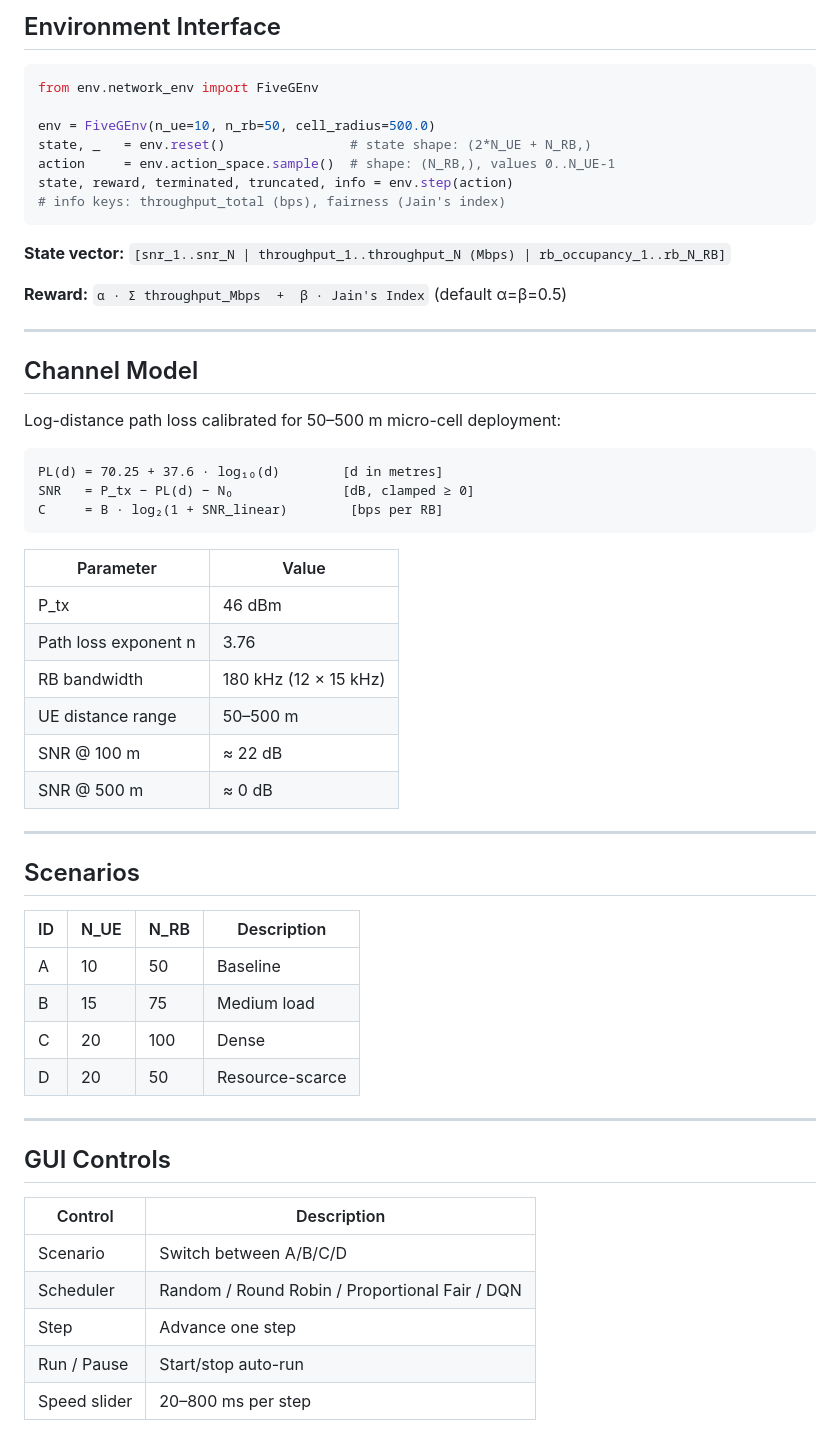
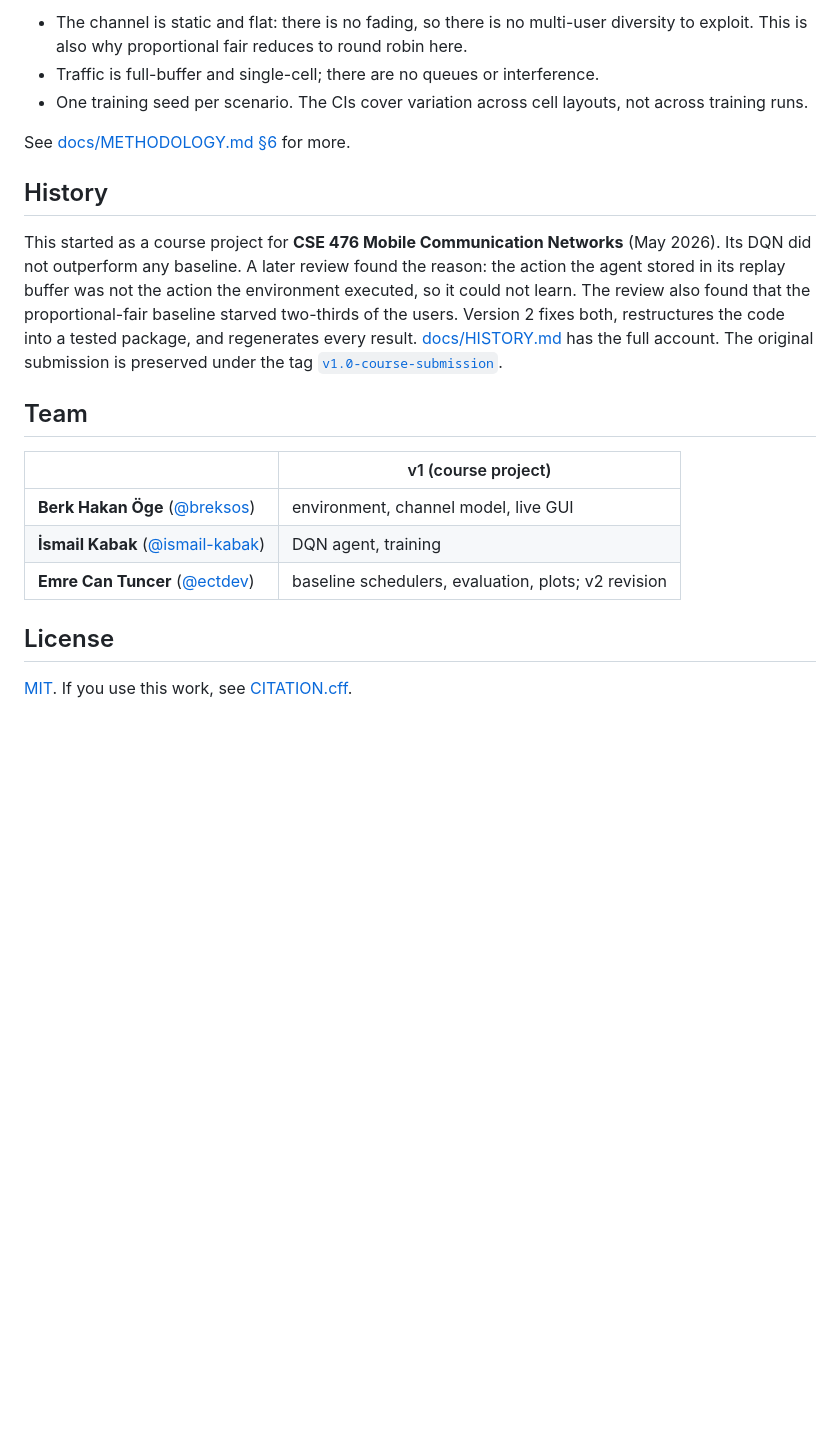
Before and after one commit to breksos/DRL-Based-5G-Simulation, a Markdown page: README.md, the part around one of its changes. GitHub-like rendering; blank space fills up the shorter version.

````diff
--- a/README.md
+++ b/README.md
@@ -62,60 +148,33 @@ project/
 
-## Environment Interface
+* The channel is static and flat: there is no fading, so there is no
+  multi-user diversity to exploit. This is also why proportional fair reduces
+  to round robin here.
+* Traffic is full-buffer and single-cell; there are no queues or interference.
+* One training seed per scenario. The CIs cover variation across cell
+  layouts, not across training runs.
 
-```python
-from env.network_env import FiveGEnv
+See [docs/METHODOLOGY.md §6](docs/METHODOLOGY.md#6-limitations) for more.
 
-env = FiveGEnv(n_ue=10, n_rb=50, cell_radius=500.0)
-state, _   = env.reset()                # state shape: (2*N_UE + N_RB,)
-action     = env.action_space.sample()  # shape: (N_RB,), values 0..N_UE-1
-state, reward, terminated, truncated, info = env.step(action)
-# info keys: throughput_total (bps), fairness (Jain's index)
-```
+## History
 
-**State vector:** `[snr_1..snr_N | throughput_1..throughput_N (Mbps) | rb_occupancy_1..rb_N_RB]`
+This started as a course project for **CSE 476 Mobile Communication Networks**
+(May 2026). Its DQN did not outperform any baseline. A later review found the
+reason: the action the agent stored in its replay buffer was not the action the
+environment executed, so it could not learn. The review also found that the
+proportional-fair baseline starved two-thirds of the users. Version 2 fixes
+both, restructures the code into a tested package, and regenerates every
+result. [docs/HISTORY.md](docs/HISTORY.md) has the full account. The original
+submission is preserved under the tag
+[`v1.0-course-submission`](https://github.com/breksos/DRL-Based-5G-Simulation/tree/v1.0-course-submission).
 
-**Reward:** `α · Σ throughput_Mbps  +  β · Jain's Index`  (default α=β=0.5)
+## Team
 
----
+| | v1 (course project) |
+|---|---|
+| **Berk Hakan Öge** ([@breksos](https://github.com/breksos)) | environment, channel model, live GUI |
+| **İsmail Kabak** ([@ismail-kabak](https://github.com/ismail-kabak)) | DQN agent, training |
+| **Emre Can Tuncer** ([@ectdev](https://github.com/ectdev)) | baseline schedulers, evaluation, plots; v2 revision |
 
-## Channel Model
+## License
 
-Log-distance path loss calibrated for 50–500 m micro-cell deployment:
-
-```
-PL(d) = 70.25 + 37.6 · log₁₀(d)        [d in metres]
-SNR   = P_tx − PL(d) − N₀              [dB, clamped ≥ 0]
-C     = B · log₂(1 + SNR_linear)        [bps per RB]
-```
-
-| Parameter | Value |
-|---|---|
-| P_tx | 46 dBm |
-| Path loss exponent n | 3.76 |
-| RB bandwidth | 180 kHz (12 × 15 kHz) |
-| UE distance range | 50–500 m |
-| SNR @ 100 m | ≈ 22 dB |
-| SNR @ 500 m | ≈ 0 dB |
-
----
-
-## Scenarios
-
-| ID | N_UE | N_RB | Description |
-|---|---|---|---|
-| A | 10 | 50 | Baseline |
-| B | 15 | 75 | Medium load |
-| C | 20 | 100 | Dense |
-| D | 20 | 50 | Resource-scarce |
-
----
-
-## GUI Controls
-
-| Control | Description |
-|---|---|
-| Scenario | Switch between A/B/C/D |
-| Scheduler | Random / Round Robin / Proportional Fair / DQN |
-| Step | Advance one step |
-| Run / Pause | Start/stop auto-run |
-| Speed slider | 20–800 ms per step |
+[MIT](LICENSE). If you use this work, see [CITATION.cff](CITATION.cff).
````
Also changed, not shown: other parts of README.md (+134 -48 lines), docs/HISTORY.md (added, +62 -0 lines), docs/METHODOLOGY.md (added, +183 -0 lines), docs/RESULTS.md (added, +188 -0 lines), docs/images/gui.png (added), 2 other files.
